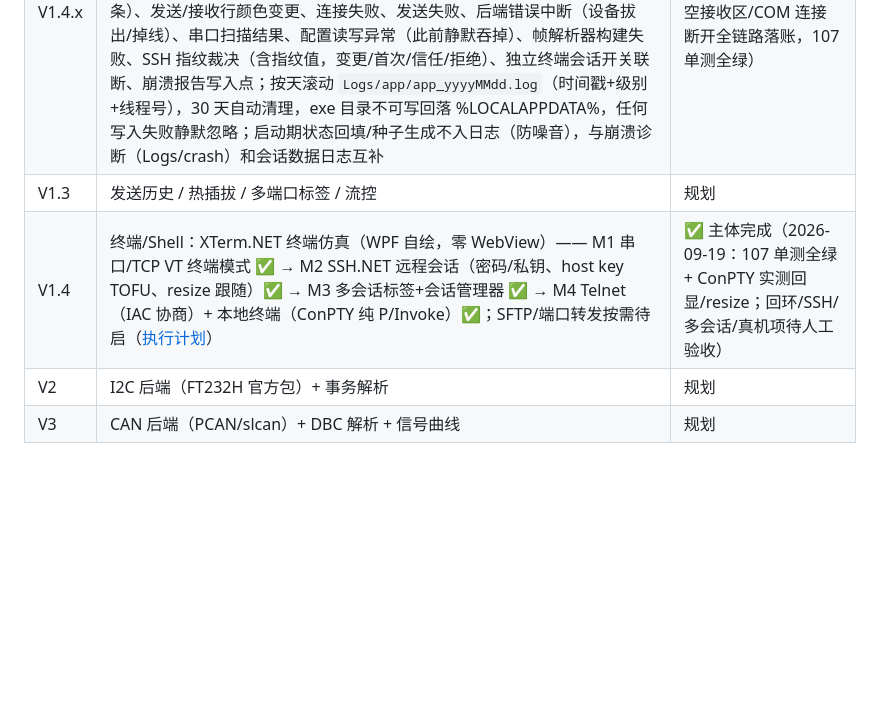
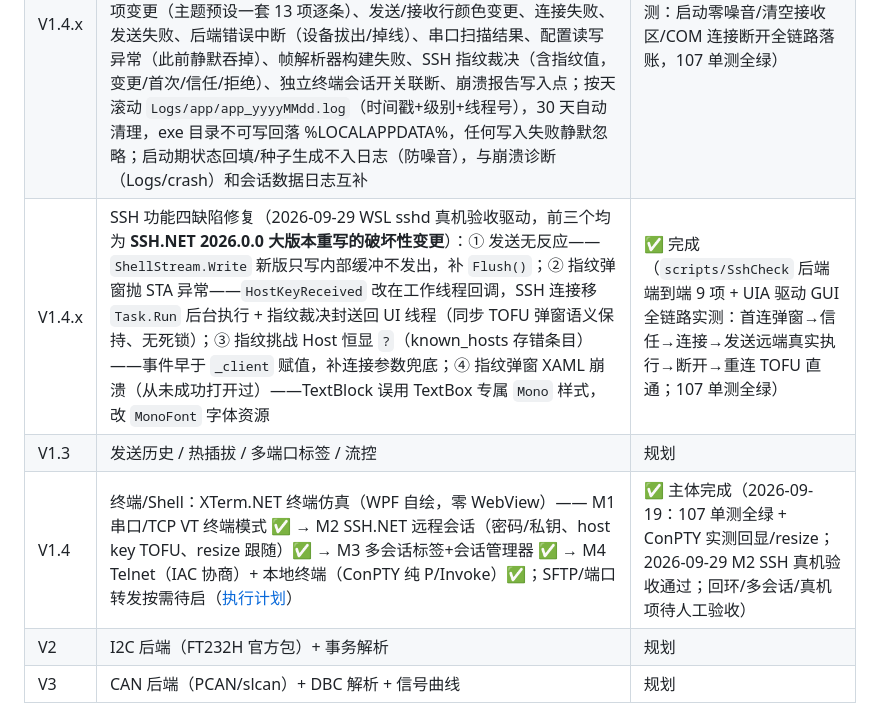
Before and after one commit to murakami-yu/Serial_Tool, a Markdown page: README.md, the part around the change. Drawn GitHub-style; blank space fills up the shorter version.

```diff
--- a/README.md
+++ b/README.md
@@ -77,8 +77,9 @@ SerialTool/
 | V1.4.x | 终端/图表窗口彻底独立 + 主窗入口改按钮：两窗口此前设 `Owner=主窗`（Win32 从属窗口），被绑进主窗激活组——打开/激活新窗会强制带出（含最小化中的）主窗、永远浮于主窗之上、随主窗最小化还原联动（用户报「新窗强制拉起主窗」的根因）；去 Owner 后为与主窗平级的独立顶层窗口（任务栏独立、可压到主窗之下/另一台显示器）。主窗顶部「波形」「终端」复选框改**按钮**（点按打开/已在开则带到前台，关闭只走窗口 X），开窗状态经 `ShowWavePanel`/`ShowTerminalPanel` 属性变化统一驱动（窗口 X 回写 false → 主窗销毁；上次退出时开着则随启动打开的记忆行为不变） | ✅ 完成（2026-09-26，构建零错误 + 107 单测全绿） |
 | V1.4.x | 界面字体自定义（全局字体族 + 字号）：外观设置新增「界面字体」行——系统字体下拉（**字体名统一用系统消息字体渲染**，弃「逐项自身字体渲染所见即所得」方案——符号字体如 Bookshelf Symbol 7 的字母被映射成符号图形、名字成乱码；整框钉死 MessageFontFamily 保证用户已选符号字体时列表仍可读能选回；虚拟化面板防数百项卡顿）+ 字号下拉（默认/9~20）；选择即时生效并落盘。**覆盖全部界面文字**：9 个窗口根元素 `FontFamily/FontSize={DynamicResource}` 继承入口 + 等宽区（Mono/MonoRich 样式改引 `MonoFont` 资源，用户选字体后跟随、未选时保持 Cascadia 默认链）+ 自绘终端（`SetFont`：重建 Typeface/度量失效/文字缓存整清/IME 框跟随，格宽行高重算自动 reflow + PTY resize 联动，`TerminalWindow` 广播全部标签）；未设置时维持现状零视觉变化（全局资源不存在 = DynamicResource 不应用 = 继承系统默认，这是「跟随系统」的实现手段）；字体名须系统已装名单内、字号 6~72，坏值回退默认 | ✅ 完成（2026-09-26，截图实测微软雅黑 16 全局生效/外观窗下拉恢复与选择/终端框架+内容区（本地 PowerShell）即时换字体/重启持久化/恢复默认回退/坏值防护；二轮修复行尾说明裁切与符号字体列表乱码） |
 | V1.4.x | 软件运行日志（AppLog）：**操作日志 + 异常事件全程留痕，不记数据帧内容**——启动/退出横幅（版本/环境/PID）、连接方式切换、连接/断开（含参数目标，不落凭据）、手动发送与帧发送（只记字节数，数据由用户手开的会话日志负责）、自动应答命中（次数/延迟）、清空接收区、面板与波形/终端窗口开关、帧解析开关与仲裁模板集、定时发送开关周期、多帧/曲线/应答规则增删清空、模板编辑器/外观设置入口、外观逐项变更（主题预设一套 13 项逐条）、发送/接收行颜色变更、连接失败、发送失败、后端错误中断（设备拔出/掉线）、串口扫描结果、配置读写异常（此前静默吞掉）、帧解析器构建失败、SSH 指纹裁决（含指纹值，变更/首次/信任/拒绝）、独立终端会话开关联断、崩溃报告写入点；按天滚动 `Logs/app/app_yyyyMMdd.log`（时间戳+级别+线程号），30 天自动清理，exe 目录不可写回落 %LOCALAPPDATA%，任何写入失败静默忽略；启动期状态回填/种子生成不入日志（防噪音），与崩溃诊断（Logs/crash）和会话数据日志互补 | ✅ 完成（UIA 端到端实测：启动零噪音/清空接收区/COM 连接断开全链路落账，107 单测全绿） |
+| V1.4.x | SSH 功能四缺陷修复（2026-09-29 WSL sshd 真机验收驱动，前三个均为 **SSH.NET 2026.0.0 大版本重写的破坏性变更**）：① 发送无反应——`ShellStream.Write` 新版只写内部缓冲不发出，补 `Flush()`；② 指纹弹窗抛 STA 异常——`HostKeyReceived` 改在工作线程回调，SSH 连接移 `Task.Run` 后台执行 + 指纹裁决封送回 UI 线程（同步 TOFU 弹窗语义保持、无死锁）；③ 指纹挑战 Host 恒显 `?`（known_hosts 存错条目）——事件早于 `_client` 赋值，补连接参数兜底；④ 指纹弹窗 XAML 崩溃（从未成功打开过）——TextBlock 误用 TextBox 专属 `Mono` 样式，改 `MonoFont` 字体资源 | ✅ 完成（`scripts/SshCheck` 后端端到端 9 项 + UIA 驱动 GUI 全链路实测：首连弹窗→信任→连接→发送远端真实执行→断开→重连 TOFU 直通；107 单测全绿） |
 | V1.3 | 发送历史 / 热插拔 / 多端口标签 / 流控 | 规划 |
-| V1.4 | 终端/Shell：XTerm.NET 终端仿真（WPF 自绘，零 WebView）—— M1 串口/TCP VT 终端模式 ✅ → M2 SSH.NET 远程会话（密码/私钥、host key TOFU、resize 跟随）✅ → M3 多会话标签+会话管理器 ✅ → M4 Telnet（IAC 协商）+ 本地终端（ConPTY 纯 P/Invoke）✅；SFTP/端口转发按需待启（[执行计划](Docs/Shell功能执行计划.md)） | ✅ 主体完成（2026-09-19：107 单测全绿 + ConPTY 实测回显/resize；回环/SSH/多会话/真机项待人工验收） |
+| V1.4 | 终端/Shell：XTerm.NET 终端仿真（WPF 自绘，零 WebView）—— M1 串口/TCP VT 终端模式 ✅ → M2 SSH.NET 远程会话（密码/私钥、host key TOFU、resize 跟随）✅ → M3 多会话标签+会话管理器 ✅ → M4 Telnet（IAC 协商）+ 本地终端（ConPTY 纯 P/Invoke）✅；SFTP/端口转发按需待启（[执行计划](Docs/Shell功能执行计划.md)） | ✅ 主体完成（2026-09-19：107 单测全绿 + ConPTY 实测回显/resize；2026-09-29 M2 SSH 真机验收通过；回环/多会话/真机项待人工验收） |
 | V2 | I2C 后端（FT232H 官方包）+ 事务解析 | 规划 |
 | V3 | CAN 后端（PCAN/slcan）+ DBC 解析 + 信号曲线 | 规划 |
 
```
Also changed, not shown: Docs/Serial_Tool_Design.md (+2 -1 lines), Docs/Shell功能执行计划.md (+17 -8 lines).
